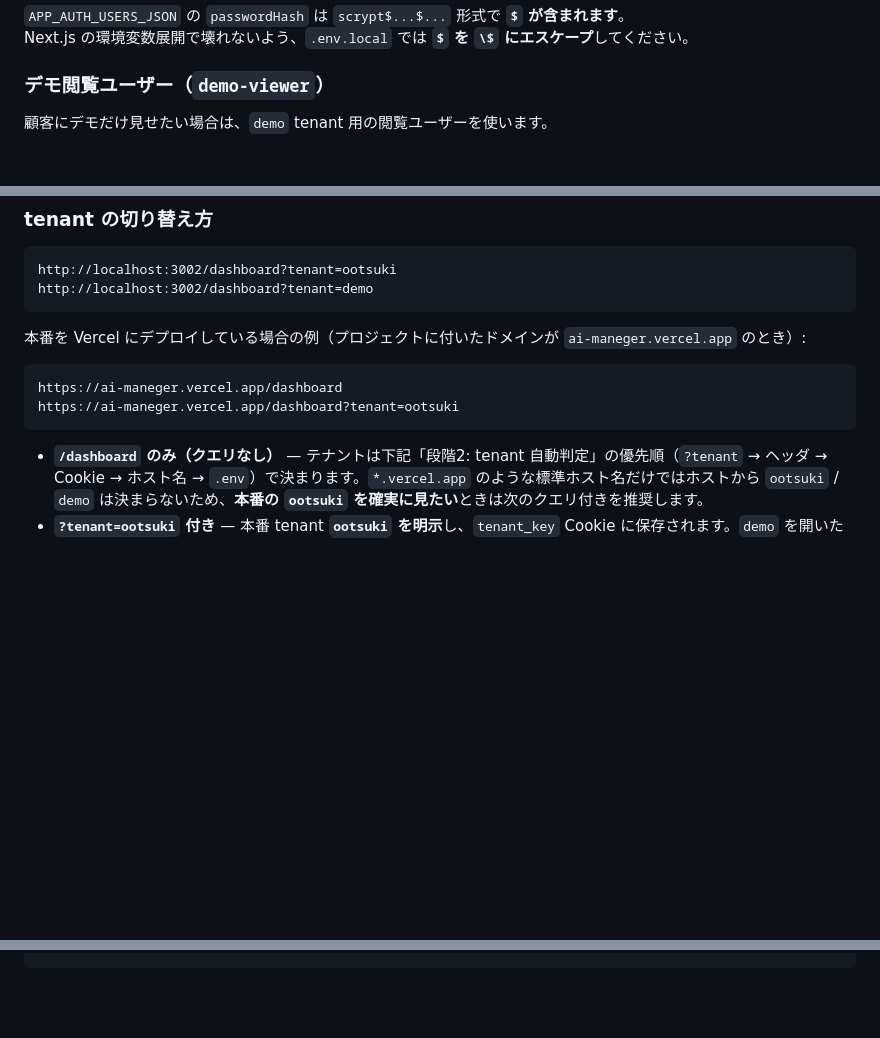
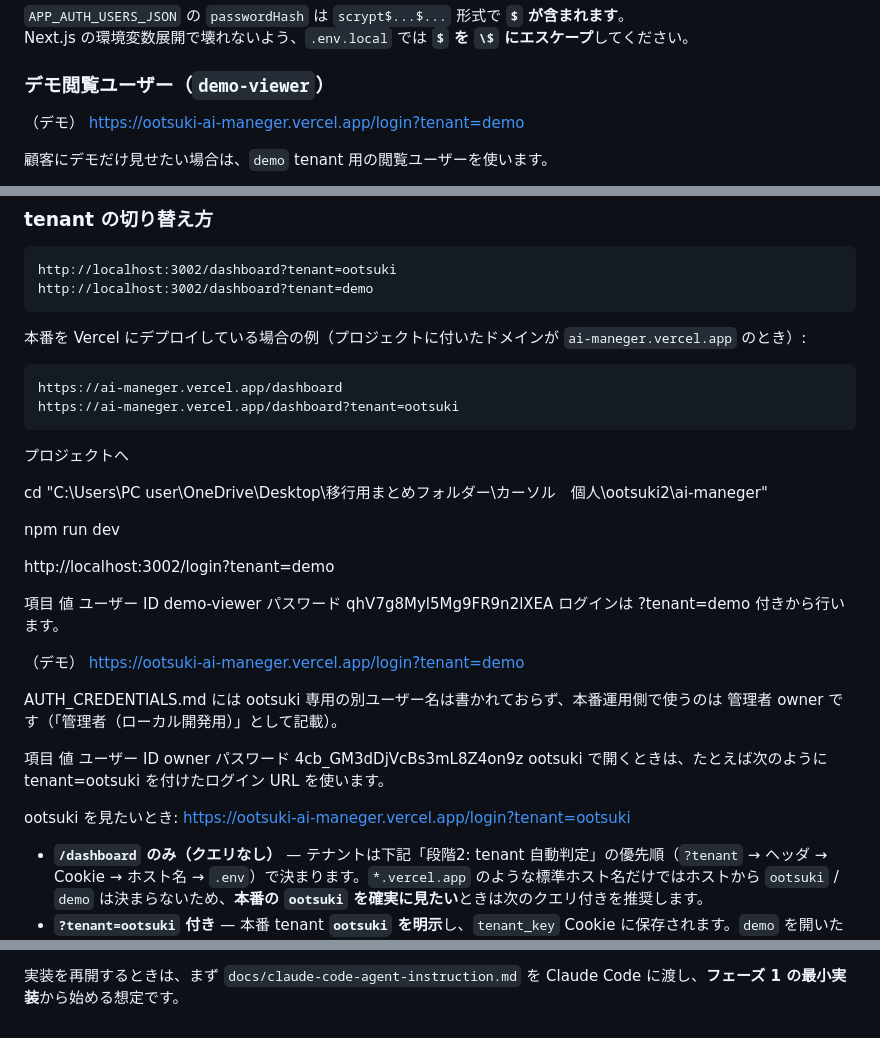
Before and after one commit to yasuhiro-jj/ootsuki2, a Markdown page: ai-maneger/README.md, 3 parts joined by grey strips. Drawn GitHub-style; blank space fills up the shorter version.

Commit message:
docs(readme): add tenant URL and operation notes
Document Vercel tenant login URLs and April 21 operational notes to reduce tenant mix-ups and speed up production checks.

Made-with: Cursor

````diff
--- a/ai-maneger/README.md
+++ b/ai-maneger/README.md
@@ -46,6 +46,13 @@ Notion のプロジェクトDBを正本として使う、`ootsuki2` 配下の管
 Next.js の環境変数展開で壊れないよう、`.env.local` では **`$` を `\$` にエスケープ**してください。
 
 ### デモ閲覧ユーザー（`demo-viewer`）
+
+
+（デモ）
+https://ootsuki-ai-maneger.vercel.app/login?tenant=demo
+
+
+
 
 顧客にデモだけ見せたい場合は、`demo` tenant 用の閲覧ユーザーを使います。
 
@@ -110,12 +117,70 @@ http://localhost:3002/dashboard?tenant=ootsuki
 http://localhost:3002/dashboard?tenant=demo
 ```
 
+
+
+
 本番を Vercel にデプロイしている場合の例（プロジェクトに付いたドメインが `ai-maneger.vercel.app` のとき）:
 
 ```text
 https://ai-maneger.vercel.app/dashboard
 https://ai-maneger.vercel.app/dashboard?tenant=ootsuki
 ```
+
+
+
+プロジェクトへ
+
+
+cd "C:\Users\PC user\OneDrive\Desktop\移行用まとめフォルダー\カーソル　個人\ootsuki2\ai-maneger"
+
+
+npm run dev
+
+http://localhost:3002/login?tenant=demo
+
+
+
+
+
+項目	値
+ユーザー ID
+demo-viewer
+パスワード
+qhV7g8Myl5Mg9FR9n2lXEA
+ログインは ?tenant=demo 付きから行います。
+
+
+（デモ）
+https://ootsuki-ai-maneger.vercel.app/login?tenant=demo
+
+
+
+
+
+
+
+
+
+
+
+AUTH_CREDENTIALS.md には ootsuki 専用の別ユーザー名は書かれておらず、本番運用側で使うのは 管理者 owner です（「管理者（ローカル開発用）」として記載）。
+
+項目	値
+ユーザー ID
+owner
+パスワード
+4cb_GM3dDjVcBs3mL8Z4on9z
+ootsuki で開くときは、たとえば次のように tenant=ootsuki を付けたログイン URL を使います。
+
+
+ootsuki を見たいとき:
+https://ootsuki-ai-maneger.vercel.app/login?tenant=ootsuki
+
+
+
+
+
 
 - **`/dashboard` のみ（クエリなし）** — テナントは下記「段階2: tenant 自動判定」の優先順（`?tenant` → ヘッダ → Cookie → ホスト名 → `.env`）で決まります。`*.vercel.app` のような標準ホスト名だけではホストから `ootsuki` / `demo` は決まらないため、**本番の `ootsuki` を確実に見たい**ときは次のクエリ付きを推奨します。
 - **`?tenant=ootsuki` 付き** — 本番 tenant **`ootsuki` を明示**し、`tenant_key` Cookie に保存されます。`demo` を開いたあとに本番へ戻す、ブックマークで常に `ootsuki` に揃える、といった用途に向きます。
@@ -543,0 +684 @@ types/
+実装を再開するときは、まず `docs/claude-code-agent-instruction.md` を Claude Code に渡し、**フェーズ 1 の最小実装**から始める想定です。
````
Also changed, not shown: other parts of ai-maneger/README.md (+75 -0 lines).
